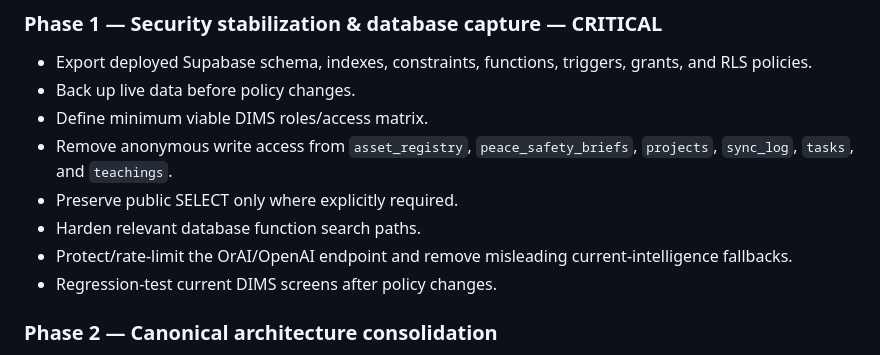
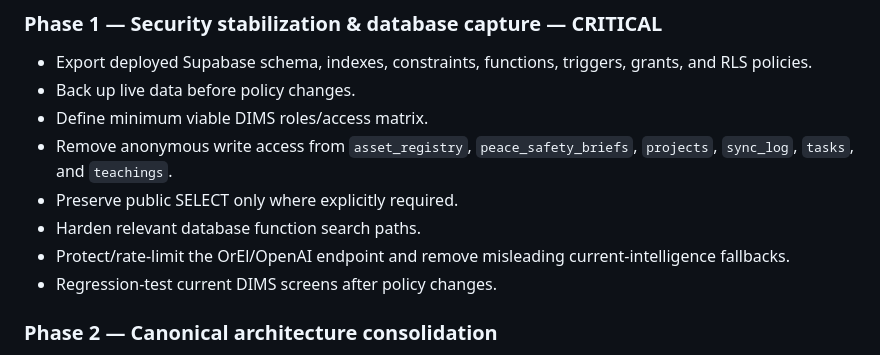
Before and after one commit to Faith-Man/dims-dashboard, a Markdown page: docs/architecture/DIMS-PLAN-0001-technical-modernization-implementation-plan.md, the part around the change. Drawn GitHub-style.

Commit message:
Standardize OrEl module terminology

```diff
--- a/docs/architecture/DIMS-PLAN-0001-technical-modernization-implementation-plan.md
+++ b/docs/architecture/DIMS-PLAN-0001-technical-modernization-implementation-plan.md
@@ -45,7 +45,7 @@ Allow documentation, audits, backups, architecture reconciliation, migration pre
 - Remove anonymous write access from `asset_registry`, `peace_safety_briefs`, `projects`, `sync_log`, `tasks`, and `teachings`.
 - Preserve public SELECT only where explicitly required.
 - Harden relevant database function search paths.
-- Protect/rate-limit the OrAI/OpenAI endpoint and remove misleading current-intelligence fallbacks.
+- Protect/rate-limit the OrEl/OpenAI endpoint and remove misleading current-intelligence fallbacks.
 - Regression-test current DIMS screens after policy changes.
 
 ### Phase 2 — Canonical architecture consolidation
```
